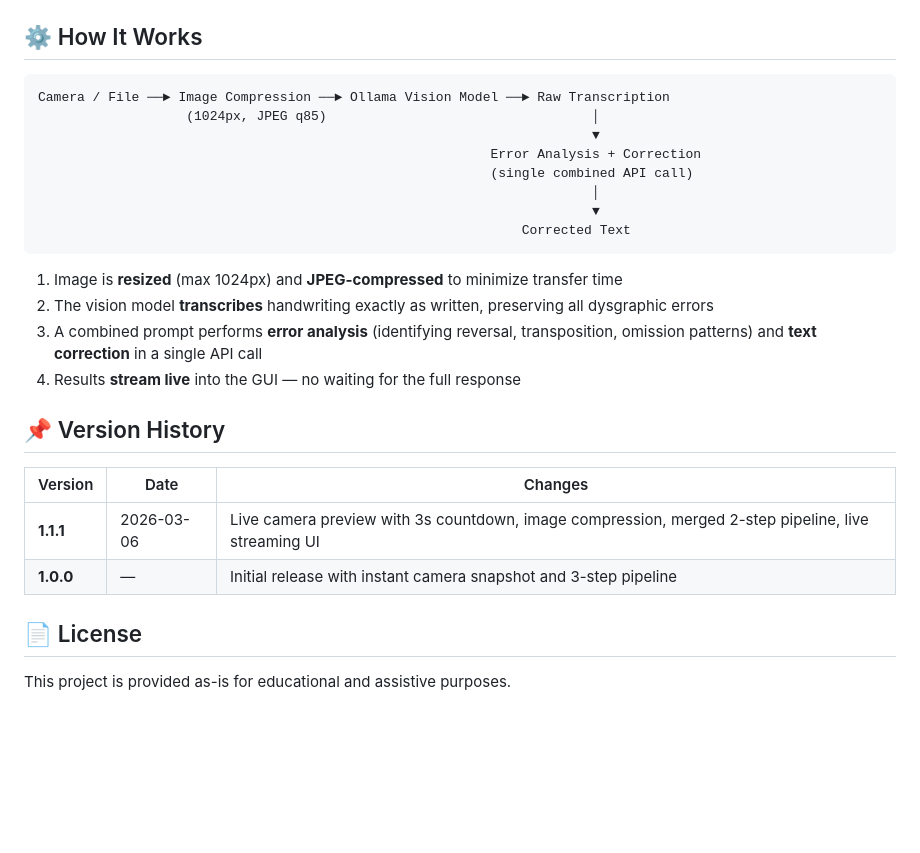
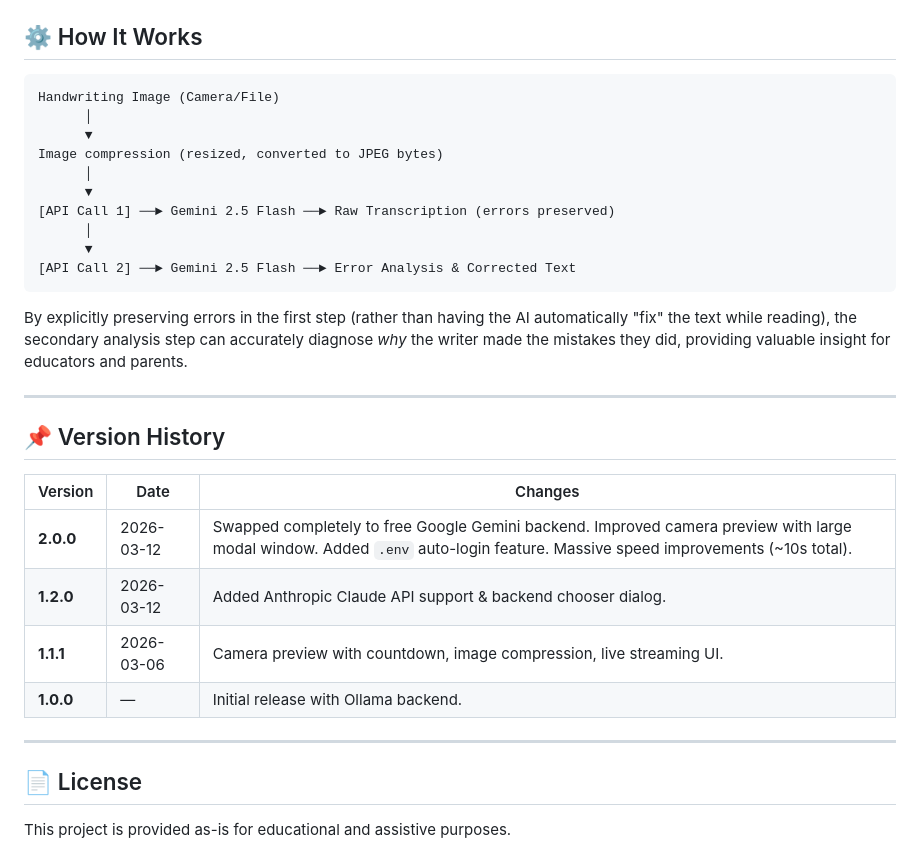
Before and after one commit to alwynrejiar/dyslexia_assistant, a Markdown page: README.md, the part around one of its changes. GitHub-like rendering; blank space fills up the shorter version.

````diff
--- a/README.md
+++ b/README.md
@@ -73,27 +80,32 @@ Dsylexia Assistant/
 ## ⚙️ How It Works
 
 ```
-Camera / File ──► Image Compression ──► Ollama Vision Model ──► Raw Transcription
-                   (1024px, JPEG q85)                                  │
-                                                                       ▼
-                                                          Error Analysis + Correction
-                                                          (single combined API call)
-                                                                       │
-                                                                       ▼
-                                                              Corrected Text
+Handwriting Image (Camera/File)
+      │
+      ▼
+Image compression (resized, converted to JPEG bytes)
+      │
+      ▼
+[API Call 1] ──► Gemini 2.5 Flash ──► Raw Transcription (errors preserved)
+      │
+      ▼
+[API Call 2] ──► Gemini 2.5 Flash ──► Error Analysis & Corrected Text
 ```
 
-1. Image is **resized** (max 1024px) and **JPEG-compressed** to minimize transfer time
-2. The vision model **transcribes** handwriting exactly as written, preserving all dysgraphic errors
-3. A combined prompt performs **error analysis** (identifying reversal, transposition, omission patterns) and **text correction** in a single API call
-4. Results **stream live** into the GUI — no waiting for the full response
+By explicitly preserving errors in the first step (rather than having the AI automatically "fix" the text while reading), the secondary analysis step can accurately diagnose *why* the writer made the mistakes they did, providing valuable insight for educators and parents.
+
+---
 
 ## 📌 Version History
 
 | Version | Date | Changes |
 |---------|------|---------|
-| **1.1.1** | 2026-03-06 | Live camera preview with 3s countdown, image compression, merged 2-step pipeline, live streaming UI |
-| **1.0.0** | — | Initial release with instant camera snapshot and 3-step pipeline |
+| **2.0.0** | 2026-03-12 | Swapped completely to free Google Gemini backend. Improved camera preview with large modal window. Added `.env` auto-login feature. Massive speed improvements (~10s total). |
+| **1.2.0** | 2026-03-12 | Added Anthropic Claude API support & backend chooser dialog. |
+| **1.1.1** | 2026-03-06 | Camera preview with countdown, image compression, live streaming UI. |
+| **1.0.0** | — | Initial release with Ollama backend. |
+
+---
 
 ## 📄 License
 
````
Also changed, not shown: other parts of README.md (+52 -45 lines).
